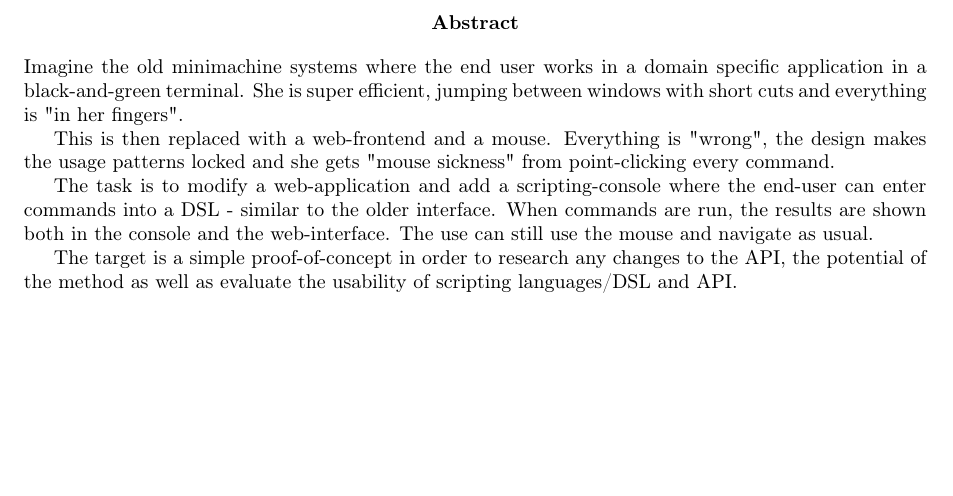
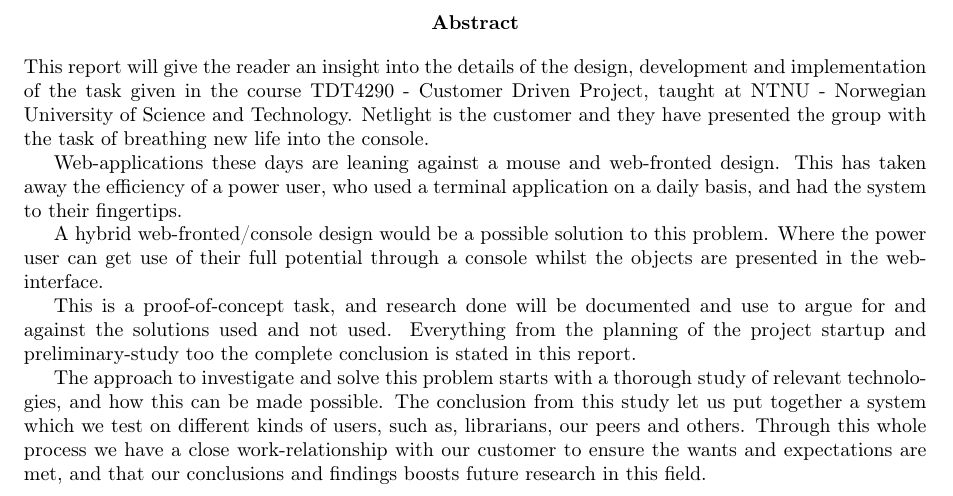
Before and after one commit to idlouhy/wonsole, a LaTeX thesis (report/src/report.tex): part of page 2 of 61, cut so that both start at the same text, the shorter picture padded with empty space. Compiled offline with pdfLaTeX.

Commit message:
added new abstract, renamed introduction chapter

```diff
--- a/report/src/report.tex
+++ b/report/src/report.tex
@@ -57,13 +57,16 @@
 
 %ABSTRACT
 \begin{abstract}
-Imagine the old minimachine systems where the end user works in a domain specific application in a black-and-green terminal. She is super efficient, jumping between windows with short cuts and everything is "in her fingers".
+This report will give the reader an insight into the details of the design, development and implementation of the task given in the course TDT4290 - Customer Driven Project, taught at NTNU - Norwegian University of Science and Technology. Netlight is the customer and they have presented the group with the task of breathing new life into the console.
 
-This is then replaced with a web-frontend and a mouse. Everything is "wrong", the design makes the usage patterns locked and she gets "mouse sickness" from point-clicking every command.
+Web-applications these days are leaning against a mouse and web-fronted design. This has taken away the efficiency of a power user, who used a terminal application on a daily basis, and had the system to their fingertips.
 
-The task is to modify a web-application and add a scripting-console where the end-user can enter commands into a DSL - similar to the older interface. When commands are run, the results are shown both in the console and the web-interface. The use can still use the mouse and navigate as usual.
+A hybrid web-fronted/console design would be a possible solution to this problem. Where the power user can get use of their full potential through a console whilst the objects are presented in the web-interface.
 
-The target is a simple proof-of-concept in order to research any changes to the API, the potential of the method as well as evaluate the usability of scripting languages/DSL and API.
+This is a proof-of-concept task, and research done will be documented and use to argue for and against the solutions used and not used. Everything from the planning of the project startup and preliminary-study too the complete conclusion is stated in this report.
+
+The approach to investigate and solve this problem starts with a thorough study of relevant technologies, and how this can be made possible. The conclusion from this study let us put together a system which we test on different kinds of users, such as, librarians, our peers and others. Through this whole process we have a close work-relationship with our customer to ensure the wants and expectations are met, and that our conclusions and findings boosts future research in this field.
+
 \end{abstract}
 
 % LISTS
```
Also changed, not shown: report/src/chapter/01-introduction.tex (renamed from report/src/chapter/introduction.tex), report/src/report.tex (2 more changed lines).
